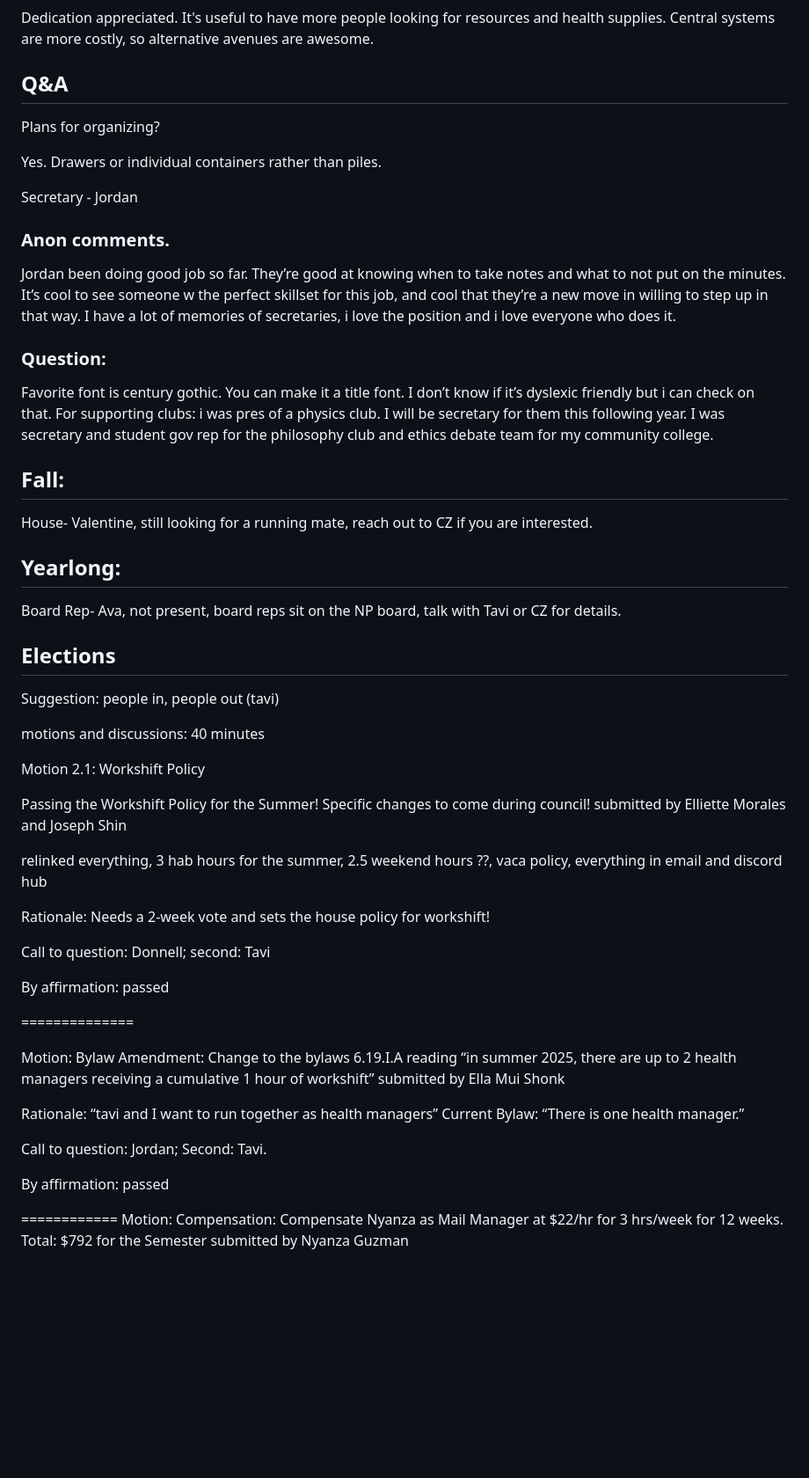
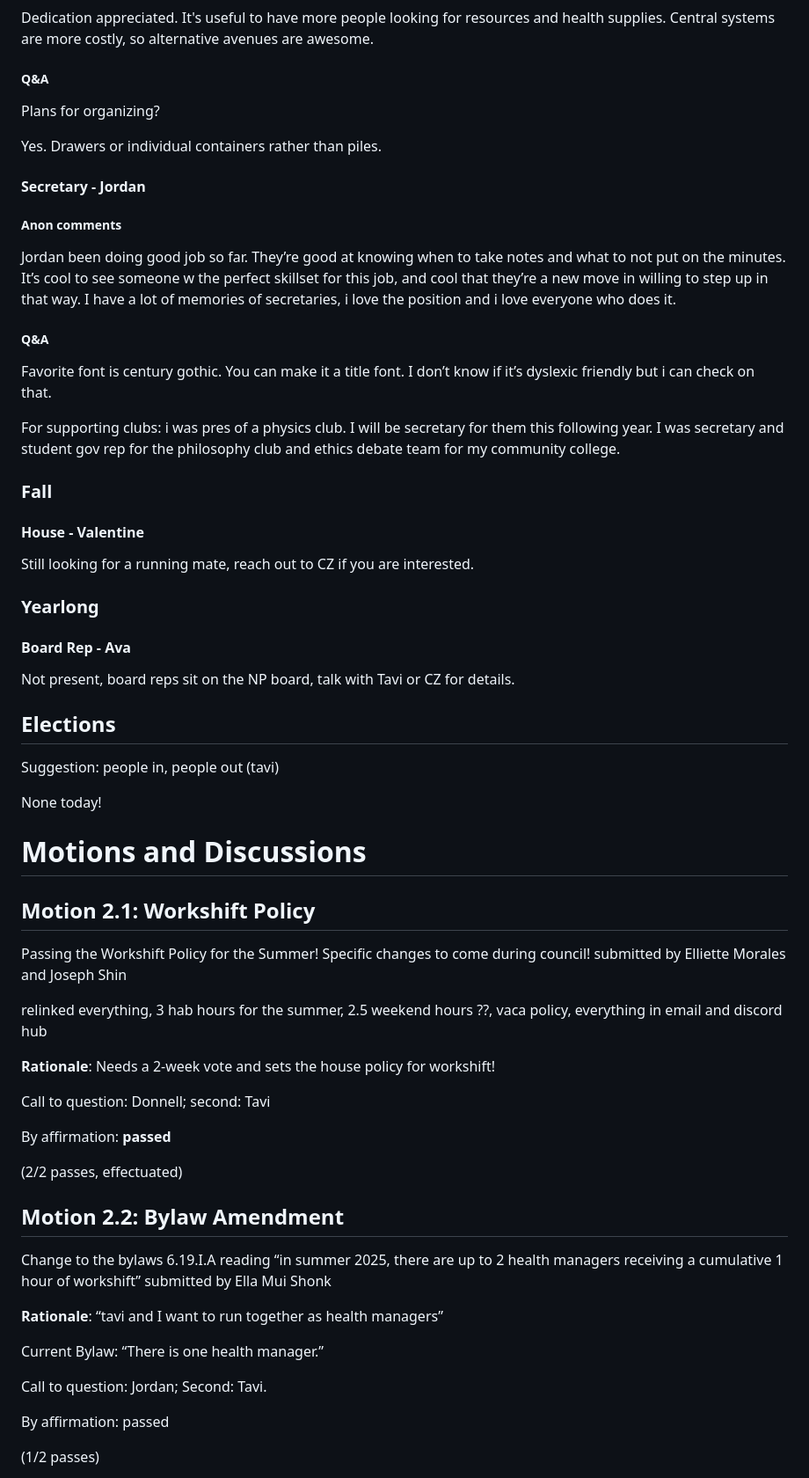
Before and after one commit to j-s-ashley/cz-2025-summer-minutes, a Markdown page: 06-01-council.md, the part around one of its changes. Shown at 88% size. Drawn GitHub-style; blank space fills up the shorter version.

```diff
--- a/06-01-council.md
+++ b/06-01-council.md
@@ -139,60 +125,71 @@ Health - Ella and Tavi,
 
 Dedication appreciated. It's useful to have more people looking for resources and health supplies. Central systems are more costly, so alternative avenues are awesome.
 
-## Q&A
+##### Q&A
 
 Plans for organizing?
 
 Yes. Drawers or individual containers rather than piles.
 
-Secretary - Jordan
+#### Secretary - Jordan
 
-### Anon comments.
+##### Anon comments
+
 Jordan been doing good job so far. They’re good at knowing when to take notes and what to not put on the minutes.
 It’s cool to see someone w the perfect skillset for this job, and cool that they’re a new move in willing to step up in that way. I have a lot of memories of secretaries, i love the position and i love everyone who does it.
 
-### Question:
+##### Q&A
+
 Favorite font is century gothic. You can make it a title font. I don’t know if it’s dyslexic friendly but i can check on that.
+
 For supporting clubs: i was pres of a physics club. I will be secretary for them this following year. I was secretary and student gov rep for the philosophy club and ethics debate team for my community college.
 
 
-## Fall:
+### Fall
 
-House- Valentine, still looking for a running mate, reach out to CZ if you are interested.
+#### House - Valentine
 
-## Yearlong:
+Still looking for a running mate, reach out to CZ if you are interested.
 
-Board Rep- Ava, not present, board reps sit on the NP board, talk with Tavi or CZ for details.
+### Yearlong
+
+#### Board Rep - Ava
+
+Not present, board reps sit on the NP board, talk with Tavi or CZ for details.
 
 ## Elections
 
 Suggestion: people in, people out (tavi)
 
-motions and discussions: 40 minutes
+None today!
 
-Motion 2.1: Workshift Policy
+# Motions and Discussions
+
+## Motion 2.1: Workshift Policy
 
 Passing the Workshift Policy for the Summer! Specific changes to come during council! submitted by Elliette Morales and Joseph Shin
 
 relinked everything, 3 hab hours for the summer, 2.5 weekend hours ??, vaca policy, everything in email and discord hub
 
-Rationale: Needs a 2-week vote and sets the house policy for workshift!
+**Rationale**: Needs a 2-week vote and sets the house policy for workshift!
 
 Call to question: Donnell; second: Tavi
 
-By affirmation: passed
+By affirmation: **passed**
 
-==============
+(2/2 passes, effectuated)
 
-Motion: Bylaw Amendment: Change to the bylaws 6.19.I.A reading “in summer 2025, there are up to 2 health managers receiving a cumulative 1 hour of workshift” submitted by Ella Mui Shonk
+## Motion 2.2: Bylaw Amendment
 
-Rationale: “tavi and I want to run together as health managers”
+Change to the bylaws 6.19.I.A reading “in summer 2025, there are up to 2 health managers receiving a cumulative 1 hour of workshift” submitted by Ella Mui Shonk
+
+**Rationale**: “tavi and I want to run together as health managers”
+
 Current Bylaw: “There is one health manager.”
 
 Call to question: Jordan; Second: Tavi.
 
 By affirmation: passed
 
-============
-Motion: Compensation: Compensate Nyanza as Mail Manager at $22/hr for 3 hrs/week for 12 weeks. Total: $792 for the Semester submitted by Nyanza Guzman
+(1/2 passes)
 
```
Also changed, not shown: other parts of 06-01-council.md (+72 -82 lines).
